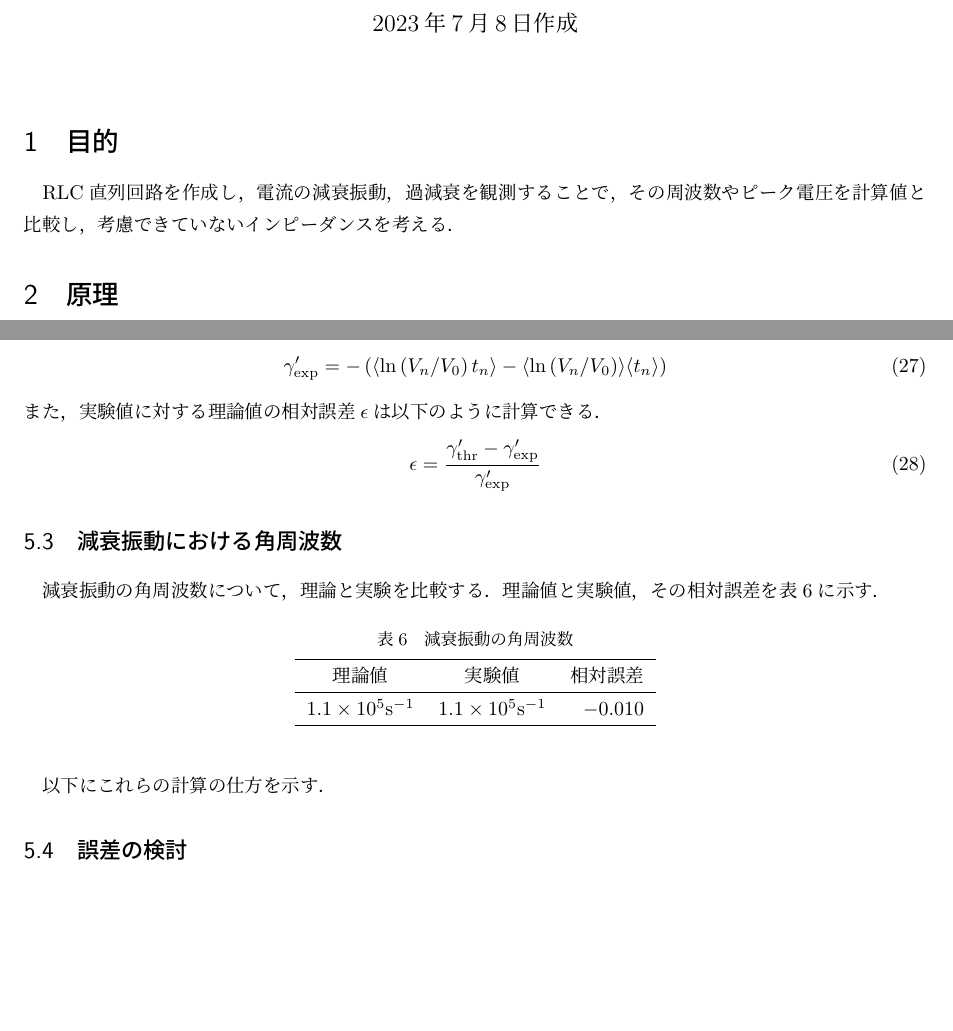
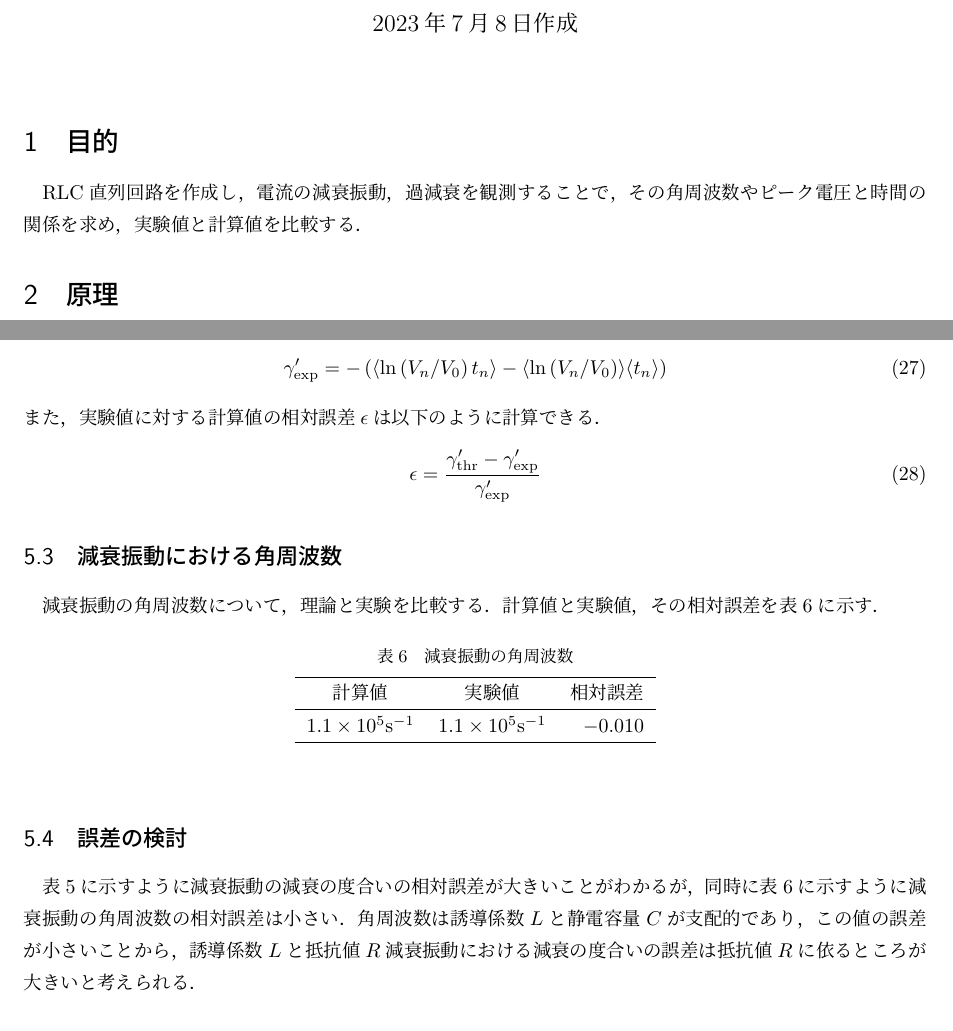
Before and after one commit to Yamaguchi-Kanon-UEC/Physics-Laboratory, a LaTeX document (electric circuit/main.tex): two parts of pages 1 and 9 of 10, joined at a grey line, cut so that both start at the same text, the shorter picture padded with empty space. Compiled offline with upLaTeX and dvipdfmx.

Commit message:
this is the final version which I submitted.

```diff
--- a/electric circuit/main.tex
+++ b/electric circuit/main.tex
@@ -16,7 +16,7 @@
 \maketitle
 
 \section{目的}
-RLC直列回路を作成し，電流の減衰振動，過減衰を観測することで，その周波数やピーク電圧を計算値と比較し，考慮できていないインピーダンスを考える．
+RLC直列回路を作成し，電流の減衰振動，過減衰を観測することで，その角周波数やピーク電圧と時間の関係を求め，実験値と計算値を比較する．
 
 \section{原理}
 
@@ -280,14 +280,13 @@ $V_\mathrm{R}$の電圧の変化を表\ref{ODtable}に示す．
 \begin{align}
     \gamma'_\mathrm{exp} = - \left( \langle \ln\left( V_n/V_0 \right) t_n \rangle - \langle \ln\left( V_n/V_0 \right) \rangle \langle t_n \rangle \right)
 \end{align}
-また，実験値に対する理論値の相対誤差$\epsilon$は以下のように計算できる．
+また，実験値に対する計算値の相対誤差$\epsilon$は以下のように計算できる．
 \begin{align}
     \epsilon = \frac{\gamma'_\mathrm{thr} - \gamma'_\mathrm{exp}}{\gamma'_\mathrm{exp}}
 \end{align}
 
-
 \subsection{減衰振動における角周波数}
-減衰振動の角周波数について，理論と実験を比較する．理論値と実験値，その相対誤差を表\ref{DOw}に示す．
+減衰振動の角周波数について，理論と実験を比較する．計算値と実験値，その相対誤差を表\ref{DOw}に示す．
 
 \begin{table}[htbp]
     \begin{center}
@@ -295,7 +294,7 @@ $V_\mathrm{R}$の電圧の変化を表\ref{ODtable}に示す．
         \label{DOw}
         \begin{tabular}{rrr}
             \hline
-            \multicolumn{1}{c}{理論値} & \multicolumn{1}{c}{実験値} & \multicolumn{1}{c}{相対誤差} \\ \hline
+            \multicolumn{1}{c}{計算値} & \multicolumn{1}{c}{実験値} & \multicolumn{1}{c}{相対誤差} \\ \hline
             \csvreader[late after line=\\]{material/DOw.csv}
             {thr=\thr,exp=\exp,err=\err}
             {$\thr\si{\second^{-1}}$ & $\exp\si{\second^{-1}}$ & $\err$}
@@ -304,10 +303,10 @@ $V_\mathrm{R}$の電圧の変化を表\ref{ODtable}に示す．
     \end{center}
 \end{table}
 
-以下にこれらの計算の仕方を示す．
+% 以下にこれらの計算の仕方を示す．
 
 \subsection{誤差の検討}
-表\ref{}
+表\ref{Ddeg}に示すように減衰振動の減衰の度合いの相対誤差が大きいことがわかるが，同時に表\ref{DOw}に示すように減衰振動の角周波数の相対誤差は小さい．角周波数は誘導係数$L$と静電容量$C$が支配的であり，この値の誤差が小さいことから，誘導係数$L$と抵抗値$R$減衰振動における減衰の度合いの誤差は抵抗値$R$に依るところが大きいと考えられる．
 
 % \subsection{考慮できていない回路定数}
 % 表\ref{element}の回路定数の中で観測しなかった量（N.R.）が含まれない抵抗値$R$を最も信頼できる値と見做して，これを基準に誘導係数と静電容量について，理論的には考慮できていないが，実験的には観測される分を算出する．ここで，抵抗値$R$と実験で得られる$\gamma_\mathrm{exp}$，$\omega_\mathrm{exp}$を既知であるとすると，実験的に観測される誘導係数$L_\mathrm{exp}$と静電容量$C_\mathrm{exp}$は，
```
Also changed, not shown: electric circuit/main.pdf, electric circuit/main.tex (6 more changed lines), 6 other files.
